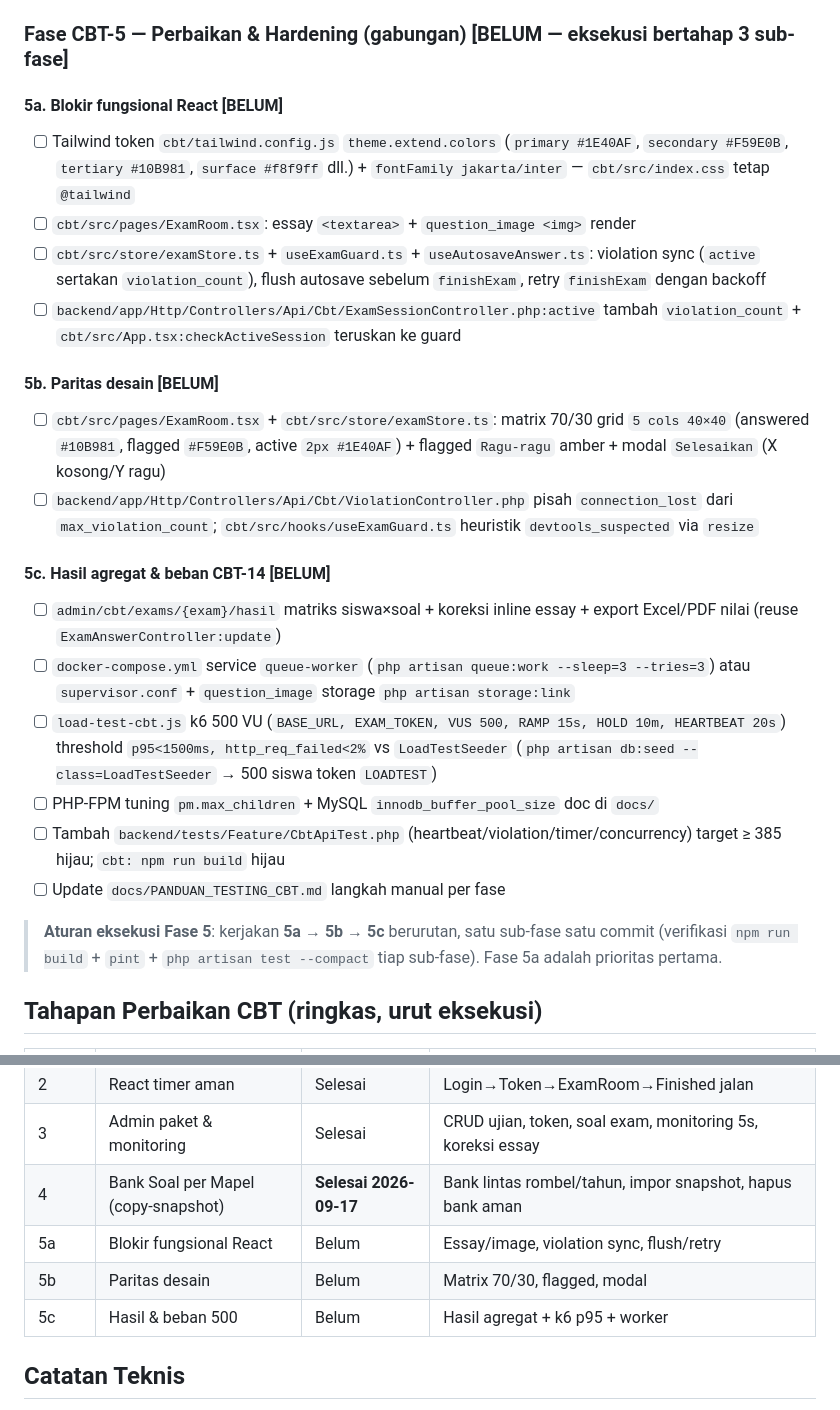
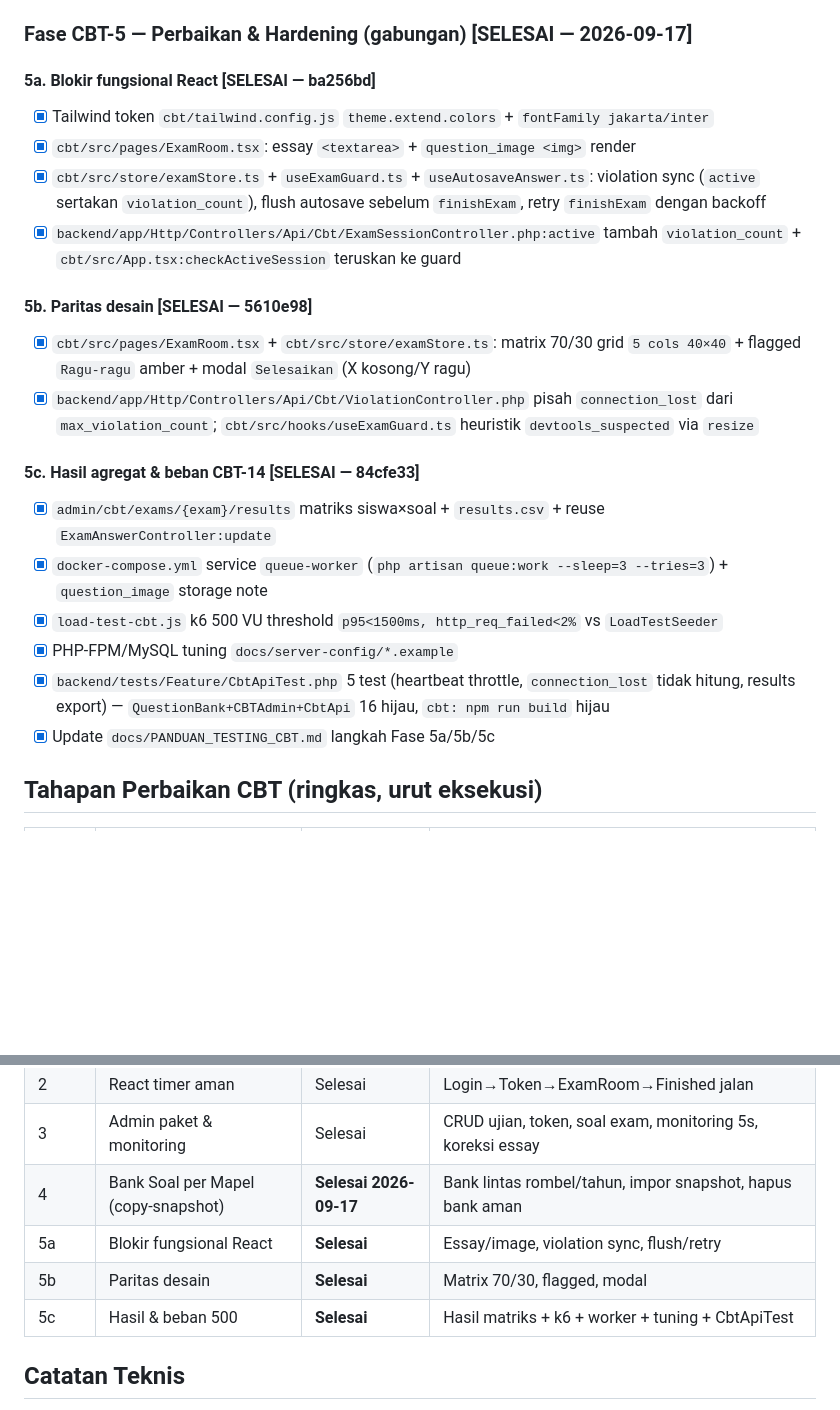
Before and after one commit to NiceCode9/sisfo-piri, a Markdown page: docs/ROADMAP_CBT.md, 2 parts joined by grey strips. Rendered like a GitHub page; blank space fills up the shorter version.

Commit message:
docs: roadmap CBT Fase 5a/5b/5c selesai

```diff
--- a/docs/ROADMAP_CBT.md
+++ b/docs/ROADMAP_CBT.md
@@ -57,30 +57,28 @@
 - [x] Test `QuestionBankTest` 6 test (pengampu ok/forbidden, scope, snapshot, hapus bank tak hapus snapshot, unik) + update `CBTAdminTest` (mata_pelajaran_id) — 11 test hijau
 - [x] Commit `441730c cbt: bank soal per mapel oleh pengampu (copy-snapshot) + exam mapel scope`
 
-### Fase CBT-5 — Perbaikan & Hardening (gabungan) [BELUM — eksekusi bertahap 3 sub-fase]
+### Fase CBT-5 — Perbaikan & Hardening (gabungan) [SELESAI — 2026-09-17]
 
-#### 5a. Blokir fungsional React [BELUM]
+#### 5a. Blokir fungsional React [SELESAI — ba256bd]
 
-- [ ] Tailwind token `cbt/tailwind.config.js` `theme.extend.colors` (`primary #1E40AF`, `secondary #F59E0B`, `tertiary #10B981`, `surface #f8f9ff` dll.) + `fontFamily jakarta/inter` — `cbt/src/index.css` tetap `@tailwind`
-- [ ] `cbt/src/pages/ExamRoom.tsx`: essay `<textarea>` + `question_image <img>` render
-- [ ] `cbt/src/store/examStore.ts` + `useExamGuard.ts` + `useAutosaveAnswer.ts`: violation sync (`active` sertakan `violation_count`), flush autosave sebelum `finishExam`, retry `finishExam` dengan backoff
-- [ ] `backend/app/Http/Controllers/Api/Cbt/ExamSessionController.php:active` tambah `violation_count` + `cbt/src/App.tsx:checkActiveSession` teruskan ke guard
+- [x] Tailwind token `cbt/tailwind.config.js` `theme.extend.colors` + `fontFamily jakarta/inter`
+- [x] `cbt/src/pages/ExamRoom.tsx`: essay `<textarea>` + `question_image <img>` render
+- [x] `cbt/src/store/examStore.ts` + `useExamGuard.ts` + `useAutosaveAnswer.ts`: violation sync (`active` sertakan `violation_count`), flush autosave sebelum `finishExam`, retry `finishExam` dengan backoff
+- [x] `backend/app/Http/Controllers/Api/Cbt/ExamSessionController.php:active` tambah `violation_count` + `cbt/src/App.tsx:checkActiveSession` teruskan ke guard
 
-#### 5b. Paritas desain [BELUM]
+#### 5b. Paritas desain [SELESAI — 5610e98]
 
-- [ ] `cbt/src/pages/ExamRoom.tsx` + `cbt/src/store/examStore.ts`: matrix 70/30 grid `5 cols 40×40` (answered `#10B981`, flagged `#F59E0B`, active `2px #1E40AF`) + flagged `Ragu-ragu` amber + modal `Selesaikan` (X kosong/Y ragu)
-- [ ] `backend/app/Http/Controllers/Api/Cbt/ViolationController.php` pisah `connection_lost` dari `max_violation_count`; `cbt/src/hooks/useExamGuard.ts` heuristik `devtools_suspected` via `resize`
+- [x] `cbt/src/pages/ExamRoom.tsx` + `cbt/src/store/examStore.ts`: matrix 70/30 grid `5 cols 40×40` + flagged `Ragu-ragu` amber + modal `Selesaikan` (X kosong/Y ragu)
+- [x] `backend/app/Http/Controllers/Api/Cbt/ViolationController.php` pisah `connection_lost` dari `max_violation_count`; `cbt/src/hooks/useExamGuard.ts` heuristik `devtools_suspected` via `resize`
 
-#### 5c. Hasil agregat & beban CBT-14 [BELUM]
+#### 5c. Hasil agregat & beban CBT-14 [SELESAI — 84cfe33]
 
-- [ ] `admin/cbt/exams/{exam}/hasil` matriks siswa×soal + koreksi inline essay + export Excel/PDF nilai (reuse `ExamAnswerController:update`)
-- [ ] `docker-compose.yml` service `queue-worker` (`php artisan queue:work --sleep=3 --tries=3`) atau `supervisor.conf` + `question_image` storage `php artisan storage:link`
-- [ ] `load-test-cbt.js` k6 500 VU (`BASE_URL, EXAM_TOKEN, VUS 500, RAMP 15s, HOLD 10m, HEARTBEAT 20s`) threshold `p95<1500ms, http_req_failed<2%` vs `LoadTestSeeder` (`php artisan db:seed --class=LoadTestSeeder` → 500 siswa token `LOADTEST`)
-- [ ] PHP-FPM tuning `pm.max_children` + MySQL `innodb_buffer_pool_size` doc di `docs/`
-- [ ] Tambah `backend/tests/Feature/CbtApiTest.php` (heartbeat/violation/timer/concurrency) target ≥ 385 hijau; `cbt: npm run build` hijau
-- [ ] Update `docs/PANDUAN_TESTING_CBT.md` langkah manual per fase
-
-> **Aturan eksekusi Fase 5**: kerjakan **5a → 5b → 5c** berurutan, satu sub-fase satu commit (verifikasi `npm run build` + `pint` + `php artisan test --compact` tiap sub-fase). Fase 5a adalah prioritas pertama.
+- [x] `admin/cbt/exams/{exam}/results` matriks siswa×soal + `results.csv` + reuse `ExamAnswerController:update`
+- [x] `docker-compose.yml` service `queue-worker` (`php artisan queue:work --sleep=3 --tries=3`) + `question_image` storage note
+- [x] `load-test-cbt.js` k6 500 VU threshold `p95<1500ms, http_req_failed<2%` vs `LoadTestSeeder`
+- [x] PHP-FPM/MySQL tuning `docs/server-config/*.example`
+- [x] `backend/tests/Feature/CbtApiTest.php` 5 test (heartbeat throttle, `connection_lost` tidak hitung, results export) — `QuestionBank+CBTAdmin+CbtApi` 16 hijau, `cbt: npm run build` hijau
+- [x] Update `docs/PANDUAN_TESTING_CBT.md` langkah Fase 5a/5b/5c
 
 ## Tahapan Perbaikan CBT (ringkas, urut eksekusi)
 
@@ -90,9 +88,9 @@
 | 2 | React timer aman | Selesai | Login→Token→ExamRoom→Finished jalan |
 | 3 | Admin paket & monitoring | Selesai | CRUD ujian, token, soal exam, monitoring 5s, koreksi essay |
 | 4 | Bank Soal per Mapel (copy-snapshot) | **Selesai 2026-09-17** | Bank lintas rombel/tahun, impor snapshot, hapus bank aman |
-| 5a | Blokir fungsional React | Belum | Essay/image, violation sync, flush/retry |
-| 5b | Paritas desain | Belum | Matrix 70/30, flagged, modal |
-| 5c | Hasil & beban 500 | Belum | Hasil agregat + k6 p95 + worker |
+| 5a | Blokir fungsional React | **Selesai** | Essay/image, violation sync, flush/retry |
+| 5b | Paritas desain | **Selesai** | Matrix 70/30, flagged, modal |
+| 5c | Hasil & beban 500 | **Selesai** | Hasil matriks + k6 + worker + tuning + CbtApiTest |
 
 ## Catatan Teknis
 
```
